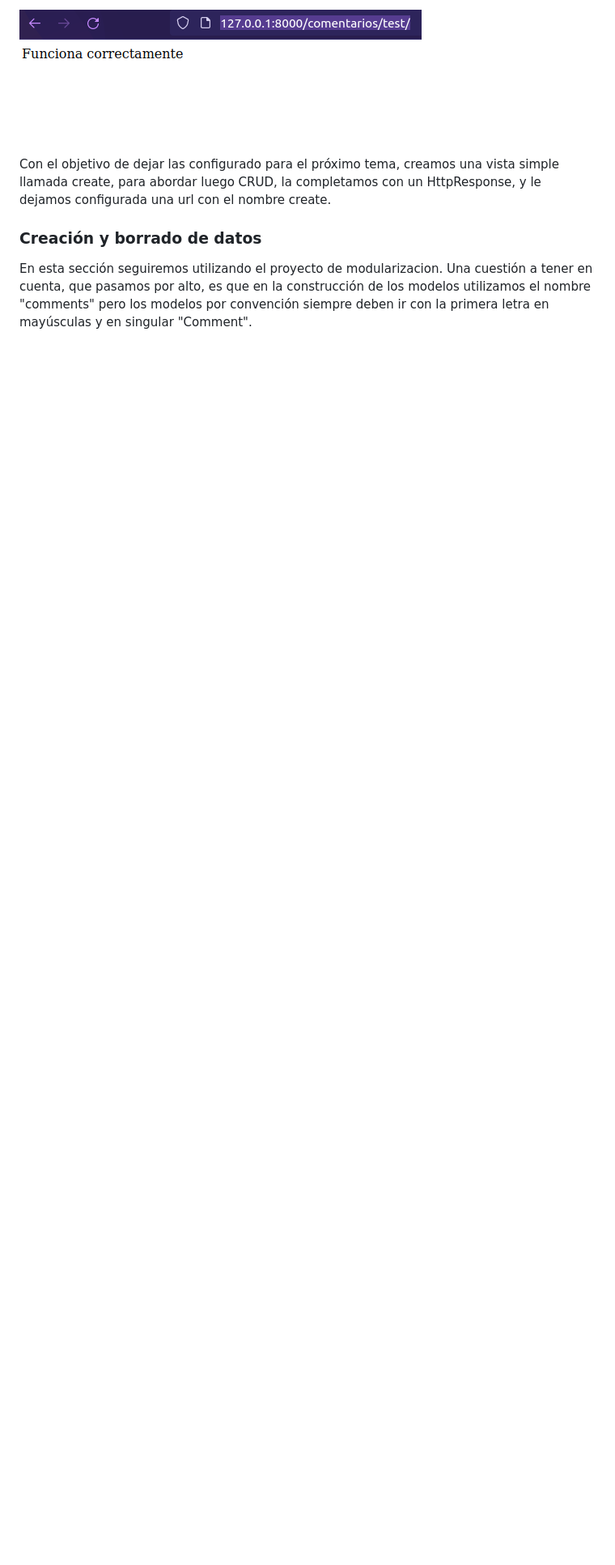
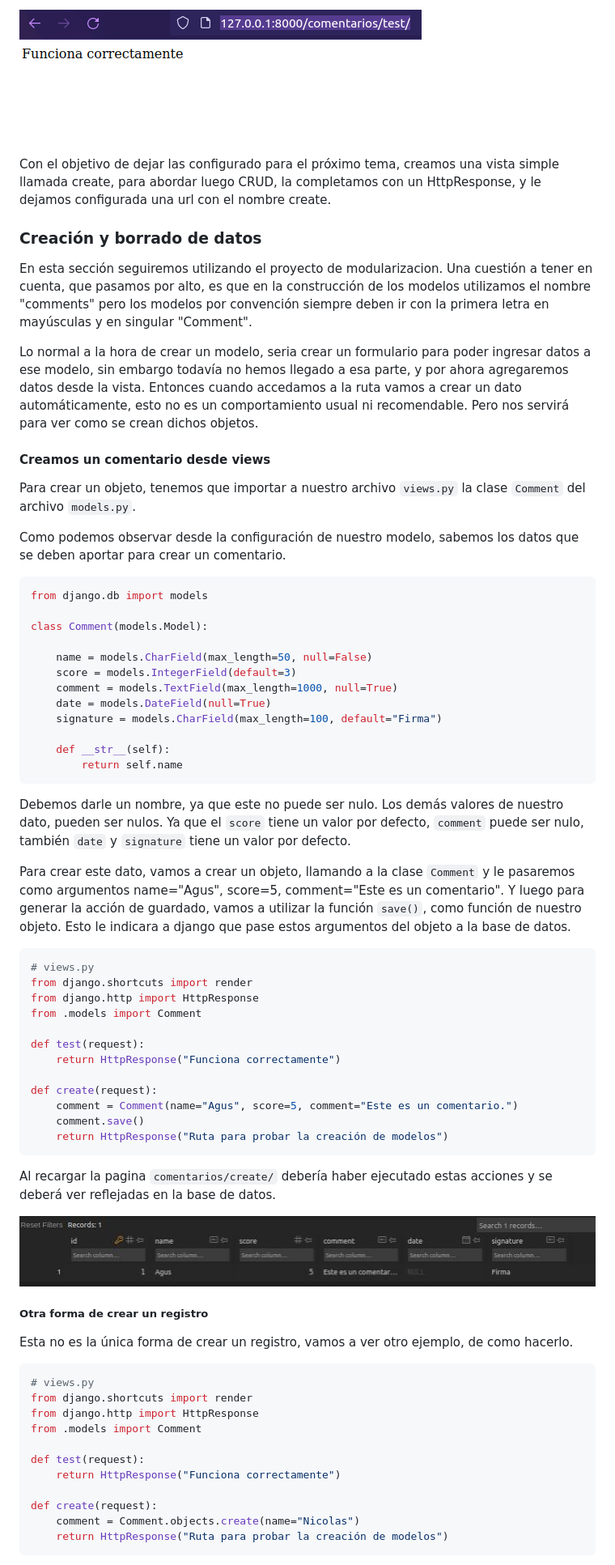
Before and after one commit to agustin1996ra/open_boot_camp, a Markdown page: django/README.md, the part around one of its changes. Shown at 81% size. GitHub-like rendering; pictures changed too: django/img/primer-registro-bd.jpg (added); blank space fills up the shorter version.

````diff
--- a/django/README.md
+++ b/django/README.md
@@ -1233,3 +1233,69 @@ HttpResponse, y le dejamos configurada una url con el nombre create.
 ### Creación y borrado de datos
 
 En esta sección seguiremos utilizando el proyecto de modularizacion. Una cuestión a tener en cuenta, que pasamos por alto, es que en la construcción de los modelos utilizamos el nombre "comments" pero los modelos por convención siempre deben ir con la primera letra en mayúsculas y en singular "Comment".
+
+Lo normal a la hora de crear un modelo, seria crear un formulario para poder ingresar datos a ese modelo, sin embargo todavía no hemos llegado a esa parte, y por ahora agregaremos datos desde la vista. Entonces cuando accedamos a la ruta vamos a crear un dato automáticamente, esto no es un comportamiento usual ni recomendable. Pero nos servirá para ver como se crean dichos objetos.
+
+#### Creamos un comentario desde views
+
+Para crear un objeto, tenemos que importar a nuestro archivo `views.py` la clase `Comment` del archivo `models.py`.
+
+Como podemos observar desde la configuración de nuestro modelo, sabemos los datos que se deben aportar para crear un comentario.
+
+```python
+from django.db import models
+
+class Comment(models.Model):
+
+    name = models.CharField(max_length=50, null=False)
+    score = models.IntegerField(default=3)
+    comment = models.TextField(max_length=1000, null=True)
+    date = models.DateField(null=True)
+    signature = models.CharField(max_length=100, default="Firma")
+
+    def __str__(self):
+        return self.name
+```
+
+Debemos darle un nombre, ya que este no puede ser nulo. Los demás valores de nuestro dato, pueden ser nulos. Ya que el `score` tiene un valor por defecto, `comment` puede ser nulo, también `date` y `signature` tiene un valor por defecto.
+
+Para crear este dato, vamos a crear un objeto, llamando a la clase `Comment` y le pasaremos como argumentos name="Agus", score=5, comment="Este es un comentario".
+Y luego para generar la acción de guardado, vamos a utilizar la función `save()`, como función de nuestro objeto. Esto le indicara a django que pase estos argumentos del objeto a la base de datos.
+
+```python
+# views.py
+from django.shortcuts import render
+from django.http import HttpResponse
+from .models import Comment
+
+def test(request):
+    return HttpResponse("Funciona correctamente")
+
+def create(request):
+    comment = Comment(name="Agus", score=5, comment="Este es un comentario.")
+    comment.save()
+    return HttpResponse("Ruta para probar la creación de modelos")
+```
+
+Al recargar la pagina `comentarios/create/` debería haber ejecutado estas acciones y se deberá ver reflejadas en la base de datos.
+
+![primer registro](./img/primer-registro-bd.jpg)
+
+##### Otra forma de crear un registro
+
+Esta no es la única forma de crear un registro, vamos a ver otro ejemplo, de como hacerlo.
+
+```python
+# views.py
+from django.shortcuts import render
+from django.http import HttpResponse
+from .models import Comment
+
+def test(request):
+    return HttpResponse("Funciona correctamente")
+
+def create(request):
+    comment = Comment.objects.create(name="Nicolas")
+    return HttpResponse("Ruta para probar la creación de modelos")
+```
+
````
Also changed, not shown: other parts of django/README.md (+47 -0 lines), django/img/borrado del primer registro.jpg (added), django/img/segundo borrado de registrobd.jpg (added), django/img/segundo-registro-bd.jpg (added), 3 other files.
